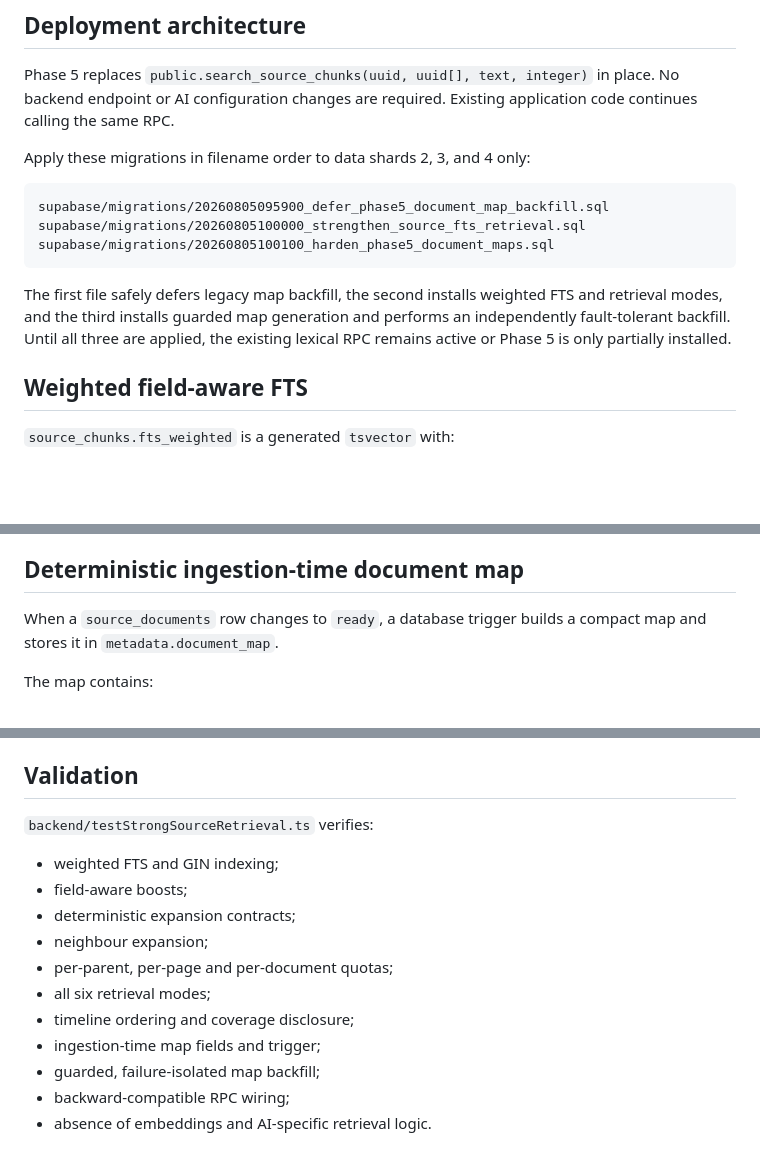
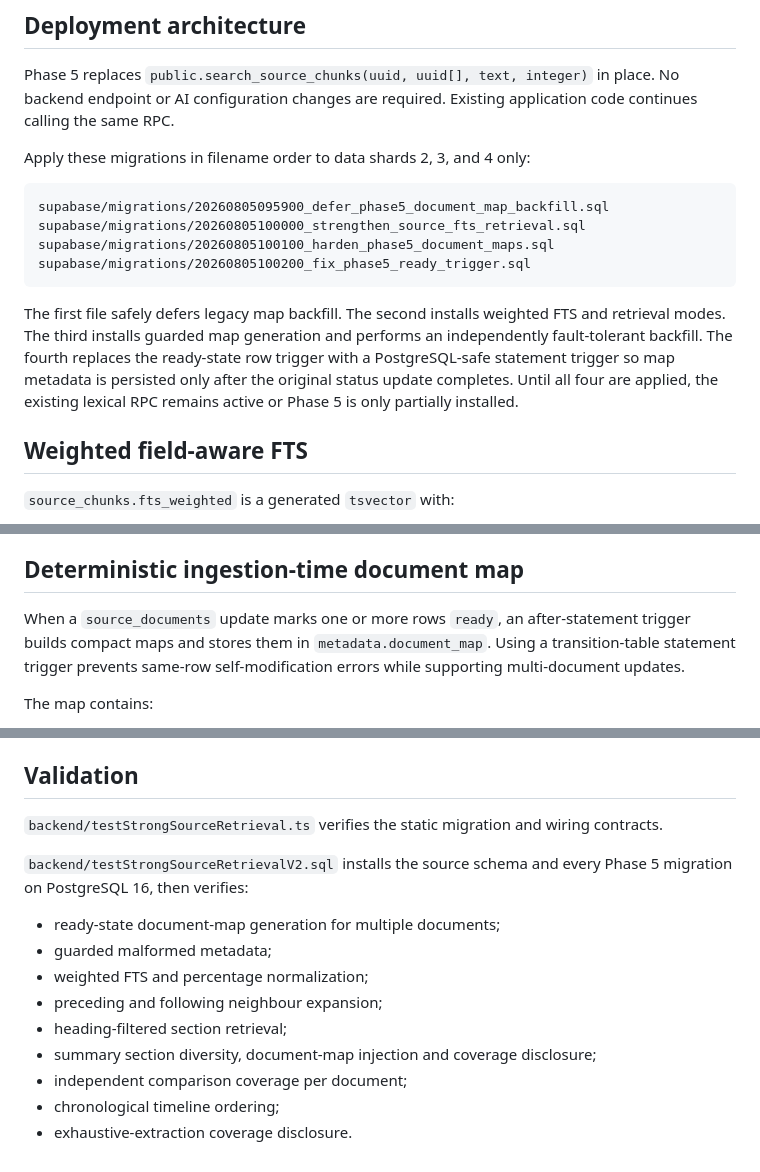
Before and after one commit to itshim998/SentIQGPT-backend, a Markdown page: docs/context-awareness/phase-5-strong-postgresql-fts.md, 3 parts joined by grey strips. GitHub-like rendering; blank space fills up the shorter version.

Commit message:
Document final Phase 5 trigger and live validation

````diff
--- a/docs/context-awareness/phase-5-strong-postgresql-fts.md
+++ b/docs/context-awareness/phase-5-strong-postgresql-fts.md
@@ -16,9 +16,10 @@ Apply these migrations in filename order to data shards 2, 3, and 4 only:
 supabase/migrations/20260805095900_defer_phase5_document_map_backfill.sql
 supabase/migrations/20260805100000_strengthen_source_fts_retrieval.sql
 supabase/migrations/20260805100100_harden_phase5_document_maps.sql
+supabase/migrations/20260805100200_fix_phase5_ready_trigger.sql
 ```
 
-The first file safely defers legacy map backfill, the second installs weighted FTS and retrieval modes, and the third installs guarded map generation and performs an independently fault-tolerant backfill. Until all three are applied, the existing lexical RPC remains active or Phase 5 is only partially installed.
+The first file safely defers legacy map backfill. The second installs weighted FTS and retrieval modes. The third installs guarded map generation and performs an independently fault-tolerant backfill. The fourth replaces the ready-state row trigger with a PostgreSQL-safe statement trigger so map metadata is persisted only after the original status update completes. Until all four are applied, the existing lexical RPC remains active or Phase 5 is only partially installed.
 
 ## Weighted field-aware FTS
 
@@ -68,7 +69,7 @@ Summary and exhaustive modes explicitly state that the model did not inspect eve
 
 ## Deterministic ingestion-time document map
 
-When a `source_documents` row changes to `ready`, a database trigger builds a compact map and stores it in `metadata.document_map`.
+When a `source_documents` update marks one or more rows `ready`, an after-statement trigger builds compact maps and stores them in `metadata.document_map`. Using a transition-table statement trigger prevents same-row self-modification errors while supporting multi-document updates.
 
 The map contains:
 
@@ -96,16 +97,16 @@ For non-pinpoint modes, the first retrieved parent includes the compact map befo
 
 ## Validation
 
-`backend/testStrongSourceRetrieval.ts` verifies:
+`backend/testStrongSourceRetrieval.ts` verifies the static migration and wiring contracts.
 
-- weighted FTS and GIN indexing;
-- field-aware boosts;
-- deterministic expansion contracts;
-- neighbour expansion;
-- per-parent, per-page and per-document quotas;
-- all six retrieval modes;
-- timeline ordering and coverage disclosure;
-- ingestion-time map fields and trigger;
-- guarded, failure-isolated map backfill;
-- backward-compatible RPC wiring;
-- absence of embeddings and AI-specific retrieval logic.
+`backend/testStrongSourceRetrievalV2.sql` installs the source schema and every Phase 5 migration on PostgreSQL 16, then verifies:
+
+- ready-state document-map generation for multiple documents;
+- guarded malformed metadata;
+- weighted FTS and percentage normalization;
+- preceding and following neighbour expansion;
+- heading-filtered section retrieval;
+- summary section diversity, document-map injection and coverage disclosure;
+- independent comparison coverage per document;
+- chronological timeline ordering;
+- exhaustive-extraction coverage disclosure.
````
